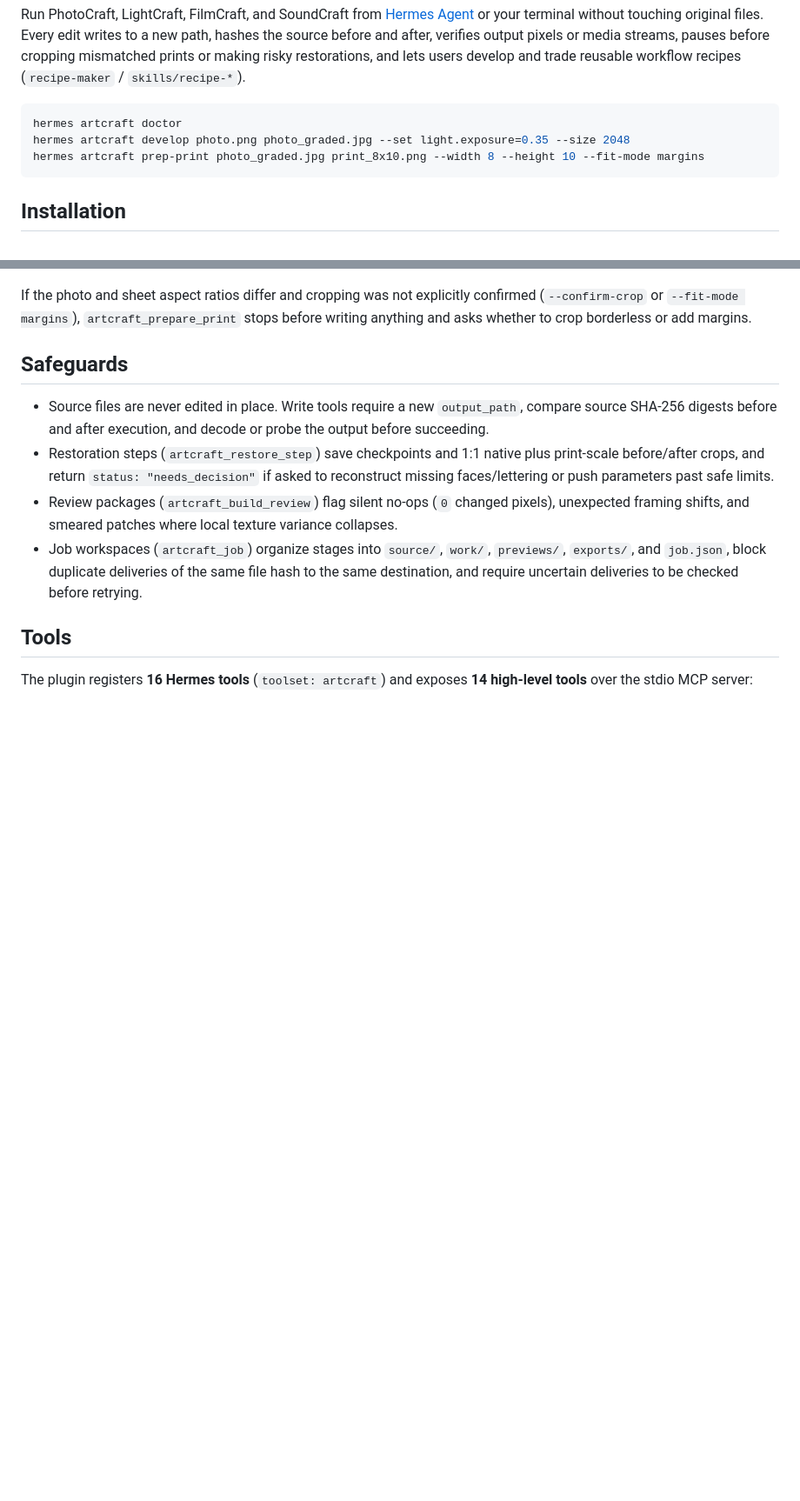
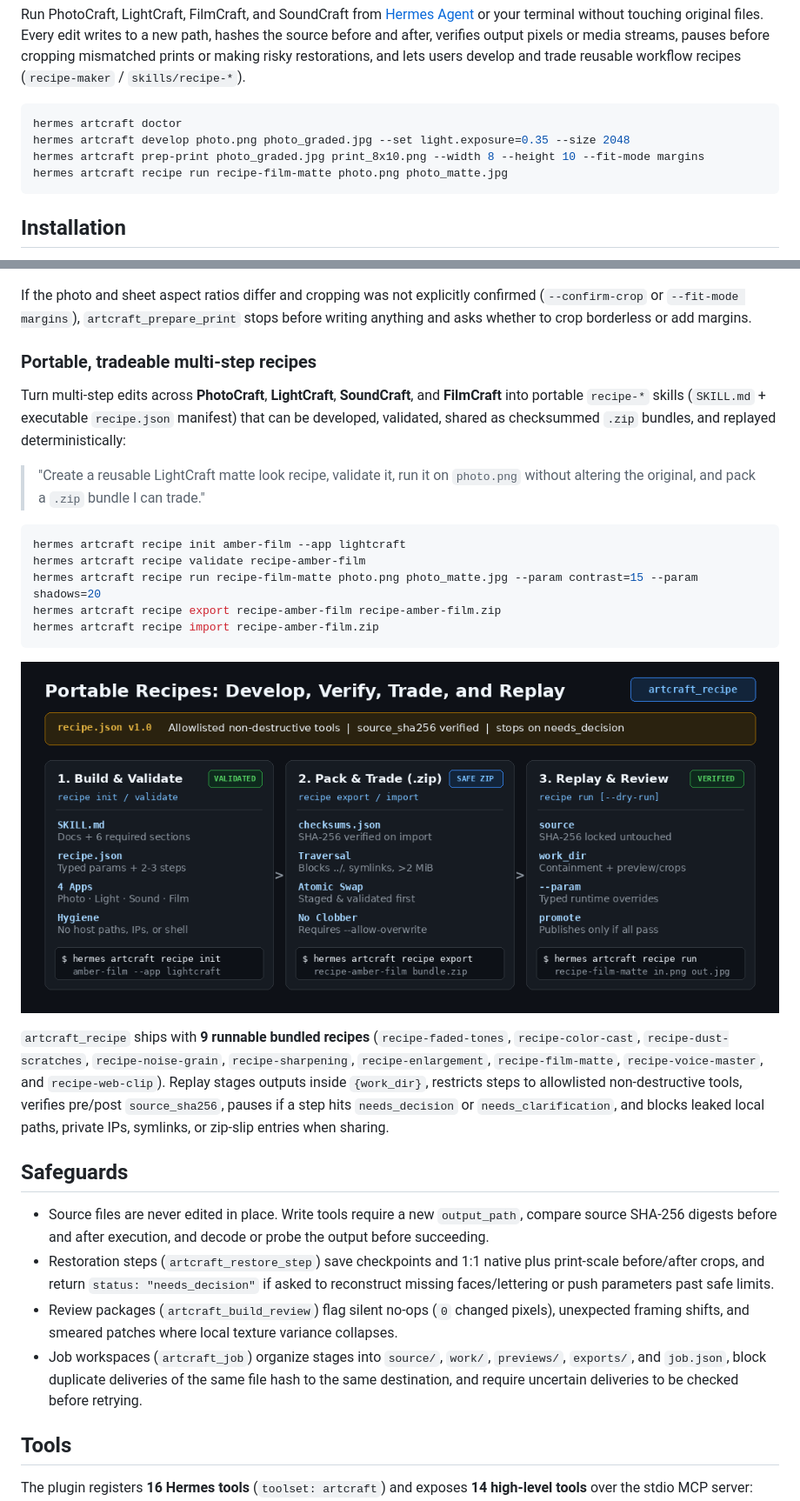
Before and after one commit to wspotter/hermes-artcraft-plugin, a Markdown page: README.md, 2 parts joined by grey strips. Shown at 87% size. Rendered like a GitHub page; pictures changed too: docs/screenshots/recipe-workflow.png (added); blank space fills up the shorter version.

Commit message:
docs(readme): showcase portable recipe workflow and visual guide

````diff
--- a/README.md
+++ b/README.md
@@ -8,6 +8,7 @@ Run PhotoCraft, LightCraft, FilmCraft, and SoundCraft from [Hermes Agent](https:
 hermes artcraft doctor
 hermes artcraft develop photo.png photo_graded.jpg --set light.exposure=0.35 --size 2048
 hermes artcraft prep-print photo_graded.jpg print_8x10.png --width 8 --height 10 --fit-mode margins
+hermes artcraft recipe run recipe-film-matte photo.png photo_matte.jpg
 ```
 
 ## Installation
@@ -117,6 +118,24 @@ hermes artcraft prep-print portrait.png print_8x10.png --width 8 --height 10 --f
 
 If the photo and sheet aspect ratios differ and cropping was not explicitly confirmed (`--confirm-crop` or `--fit-mode margins`), `artcraft_prepare_print` stops before writing anything and asks whether to crop borderless or add margins.
 
+### Portable, tradeable multi-step recipes
+
+Turn multi-step edits across **PhotoCraft**, **LightCraft**, **SoundCraft**, and **FilmCraft** into portable `recipe-*` skills (`SKILL.md` + executable `recipe.json` manifest) that can be developed, validated, shared as checksummed `.zip` bundles, and replayed deterministically:
+
+> "Create a reusable LightCraft matte look recipe, validate it, run it on `photo.png` without altering the original, and pack a `.zip` bundle I can trade."
+
+```bash
+hermes artcraft recipe init amber-film --app lightcraft
+hermes artcraft recipe validate recipe-amber-film
+hermes artcraft recipe run recipe-film-matte photo.png photo_matte.jpg --param contrast=15 --param shadows=20
+hermes artcraft recipe export recipe-amber-film recipe-amber-film.zip
+hermes artcraft recipe import recipe-amber-film.zip
+```
+
+![Portable ArtCraft recipe workflow](docs/screenshots/recipe-workflow.png)
+
+`artcraft_recipe` ships with **9 runnable bundled recipes** (`recipe-faded-tones`, `recipe-color-cast`, `recipe-dust-scratches`, `recipe-noise-grain`, `recipe-sharpening`, `recipe-enlargement`, `recipe-film-matte`, `recipe-voice-master`, and `recipe-web-clip`). Replay stages outputs inside `{work_dir}`, restricts steps to allowlisted non-destructive tools, verifies pre/post `source_sha256`, pauses if a step hits `needs_decision` or `needs_clarification`, and blocks leaked local paths, private IPs, symlinks, or zip-slip entries when sharing.
+
 ## Safeguards
 
 - Source files are never edited in place. Write tools require a new `output_path`, compare source SHA-256 digests before and after execution, and decode or probe the output before succeeding.
````
Also changed, not shown: other parts of README.md (+6 -2 lines).
